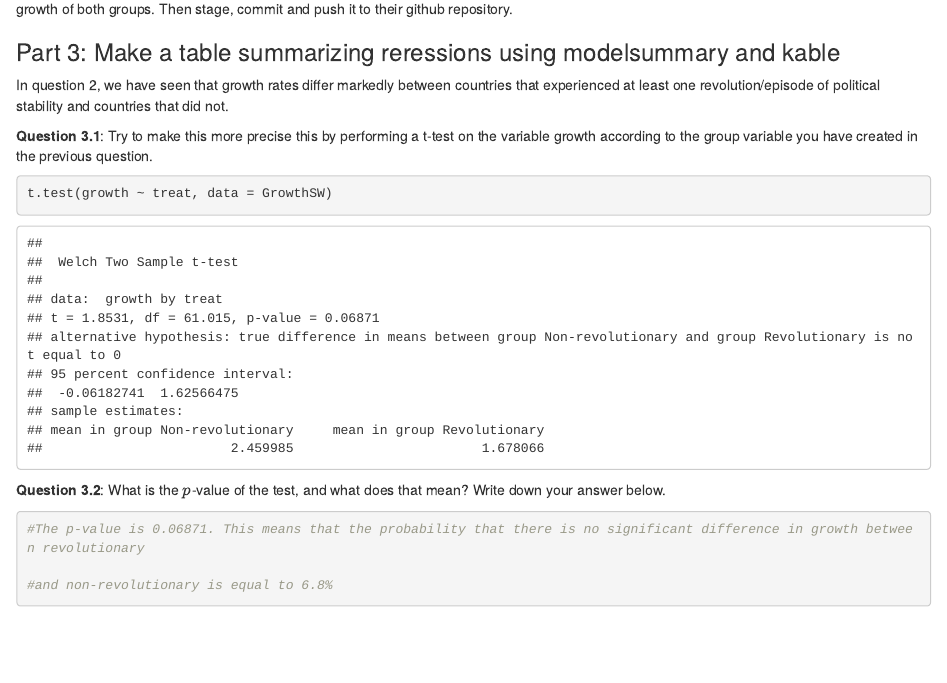
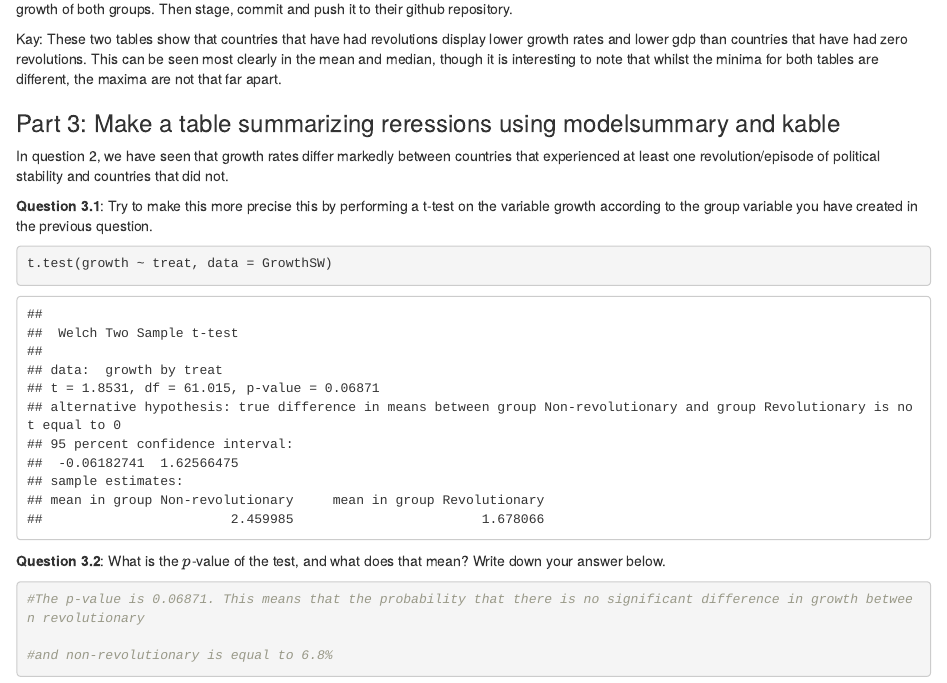
Before and after one commit to anableher1/final_assignment_4, an R Markdown document (ana_final_assignment_4.Rmd): the page in a window 1100 px wide, from 2090 px down. Rendered offline with R 4.5, knitr and Pandoc, with nearby package versions; some code elsewhere in the file could not run offline.

Commit message:
Update ana_final_assignment_4.Rmd

```diff
--- a/ana_final_assignment_4.Rmd
+++ b/ana_final_assignment_4.Rmd
@@ -156,7 +156,7 @@ datasummary(growth +rgdp60 ~ Mean + Median + SD + Min + Max, data = UnrevgrowthS
 
 **Designated place**: type one or two sentences describing this table of a fellow student below. For example, comment on the mean and median growth of both groups. Then stage, commit and push it to their github repository.
 
-
+Kay: These two tables show that countries that have had revolutions display lower growth rates and lower gdp than countries that have had zero revolutions. This can be seen most clearly in the mean and median, though it is interesting to note that whilst the minima for both tables are different, the maxima are not that far apart.
 
 
 
```
